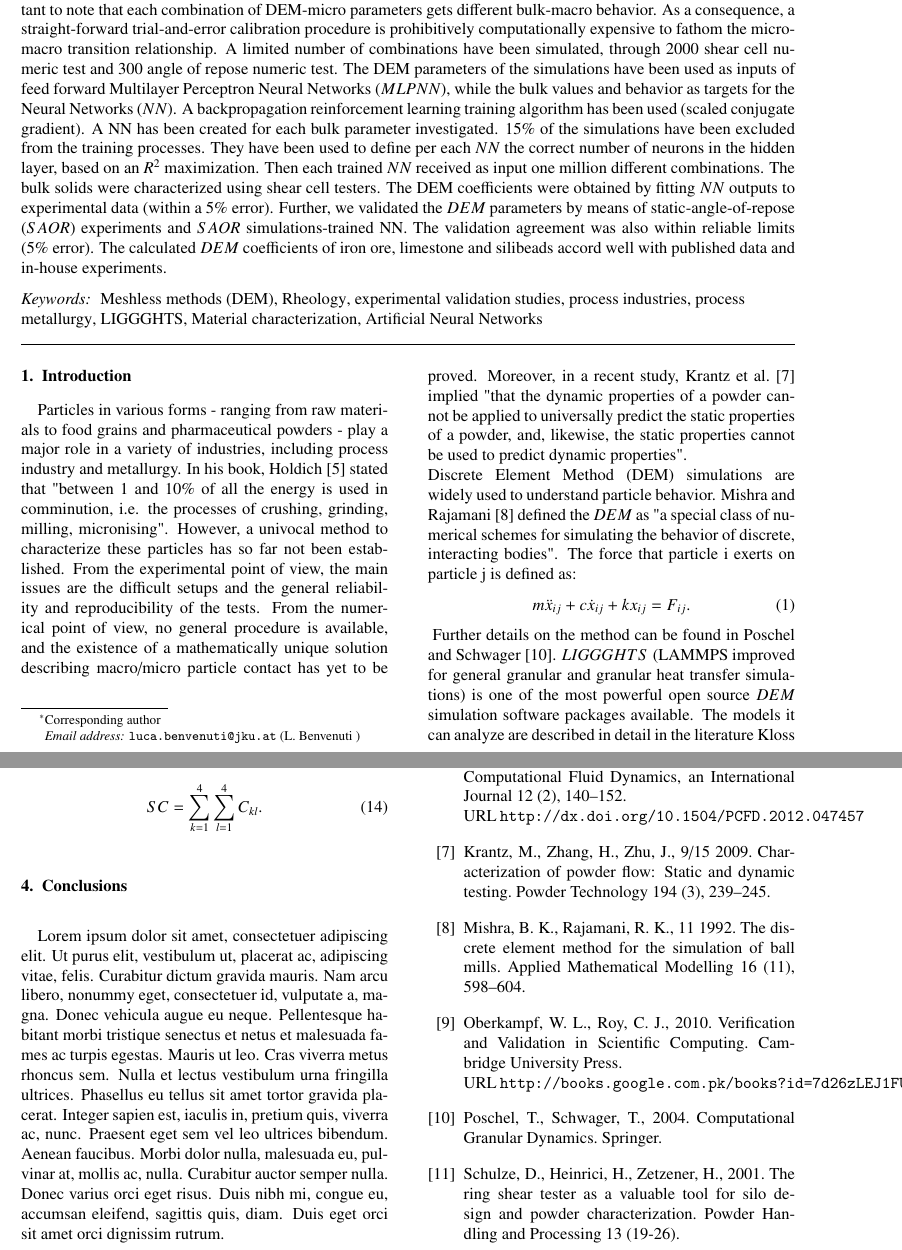
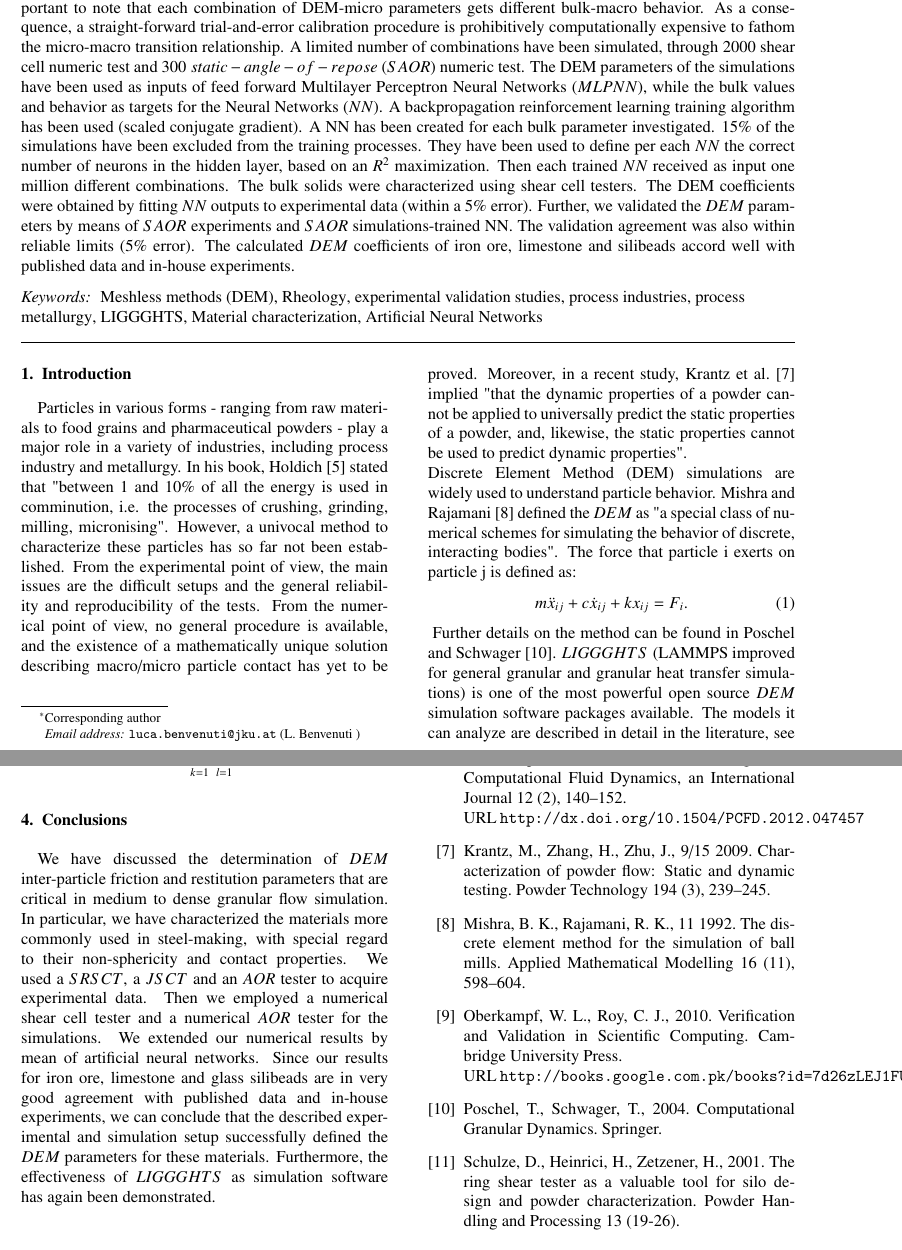
Before and after one commit to lucabenvenuti/latexGit, a LaTeX paper (neuralElsevier/elsarticle-template-num.tex, which reads neuralElsevier/equations/newtonlaw.tex, neuralElsevier/sections/abstractKeyword.tex, neuralElsevier/sections/conclusions.tex): two parts of pages 1 and 5 of 6 before the commit and two parts of pages 1 and 5 of 5 after it, joined at a grey line, cut so that both start at the same text. Compiled offline with pdfLaTeX.

Commit message:
introduction 2 and conclusion 1 in elsevierArticle

```diff
--- a/neuralElsevier/equations/newtonlaw.tex
+++ b/neuralElsevier/equations/newtonlaw.tex
@@ -1,4 +1,4 @@
 \begin{equation}
-m \ddot{x}_{ij} + c \dot{x}_{ij} + k x_{ij} =  F_{ij} .
+m \ddot{x}_{ij} + c \dot{x}_{ij} + k x_{ij} =  F_{i} .
 \label{equ:newtonlaw}
 \end{equation}
--- a/neuralElsevier/sections/abstractKeyword.tex
+++ b/neuralElsevier/sections/abstractKeyword.tex
@@ -12,7 +12,7 @@
 Discrete Element Method ($DEM$) simulations are widely used to model and understand particle behavior.
 It is important to note that each combination of DEM-micro parameters gets different bulk-macro behavior.
 As a consequence, a straight-forward trial-and-error calibration procedure is prohibitively computationally expensive to fathom the micro-macro transition relationship.
-A limited number of combinations have been simulated, through 2000 shear cell numeric test and 300 angle of repose numeric test.
+A limited number of combinations have been simulated, through 2000 shear cell numeric test and 300 $static-angle-of-repose$ ($SAOR$) numeric test.
 The DEM parameters of the simulations have been used as inputs of feed forward Multilayer Perceptron Neural Networks ($MLPNN$), while the bulk values and behavior as targets for the Neural Networks ($NN$).
 A backpropagation reinforcement learning training algorithm has been used (scaled conjugate gradient).
 A NN has been created for each bulk parameter investigated.
@@ -21,7 +21,7 @@ They have been used to define per each $NN$ the correct number of neurons in the
 Then each trained $NN$ received as input one million different combinations.
 The bulk solids were characterized using shear cell testers.
 The DEM coefficients were obtained by fitting $NN$ outputs to experimental data (within a 5\% error).
-Further, we validated the $DEM$ parameters by means of static-angle-of-repose ($SAOR$) experiments and $SAOR$ simulations-trained NN.
+Further, we validated the $DEM$ parameters by means of $SAOR$ experiments and $SAOR$ simulations-trained NN.
 The validation agreement was also within reliable limits (5\% error).
 The calculated $DEM$ coefficients of iron ore, limestone and silibeads accord well with published data and in-house experiments.
 \end{abstract}
--- a/neuralElsevier/sections/conclusions.tex
+++ b/neuralElsevier/sections/conclusions.tex
@@ -8,5 +8,10 @@
 \label{sec:conclusions}
 %************************************************
 
-
-\lipsum[1]
+We have discussed the determination of $DEM$ inter-particle friction and restitution parameters that are critical in medium to dense granular flow simulation.
+In particular, we have characterized the materials more commonly used in steel-making, with special regard to their non-sphericity and contact properties.
+We used a $SRSCT$, a $JSCT$ and an $AOR$ tester to acquire experimental data.
+Then we employed a numerical shear cell tester and a numerical $AOR$ tester for the simulations.
+We extended our numerical results by mean of artificial neural networks.
+Since our results for iron ore, limestone and glass silibeads are in very good agreement with published data and in-house experiments, we can conclude that the described experimental and simulation setup successfully defined the $DEM$ parameters for these materials.
+Furthermore, the effectiveness of $LIGGGHTS$ as simulation software has again been demonstrated.\\
--- a/neuralElsevier/sections/introduction.tex
+++ b/neuralElsevier/sections/introduction.tex
@@ -19,5 +19,4 @@ The force that particle i exerts on particle j is defined as:
 \input{equations/newtonlaw}
 Further details on the method can be found in \citet{RefWorks:133}.
 $LIGGGHTS$ (LAMMPS improved for general granular and granular heat transfer simulations) is one of the most powerful open source $DEM$ simulation software packages available.
-The models it can analyze are described in detail in the literature \citet{RefWorks:136}.\label{par:overviewdemliggghts}
-In combination with shear cell tester simulation \citet{RefWorks:139}, $LIGGGHTS$ has correctly defined the coefficient of sliding friction for coarse round particles -
+The models it can analyze are described in detail in the literature, see \citet{RefWorks:136}.\label{par:overviewdemliggghts}
```
Also changed, not shown: neuralElsevier/elsarticle-template-num.pdf, neuralElsevier/sections/introduction.tex (25 more changed lines), 1 other file.
